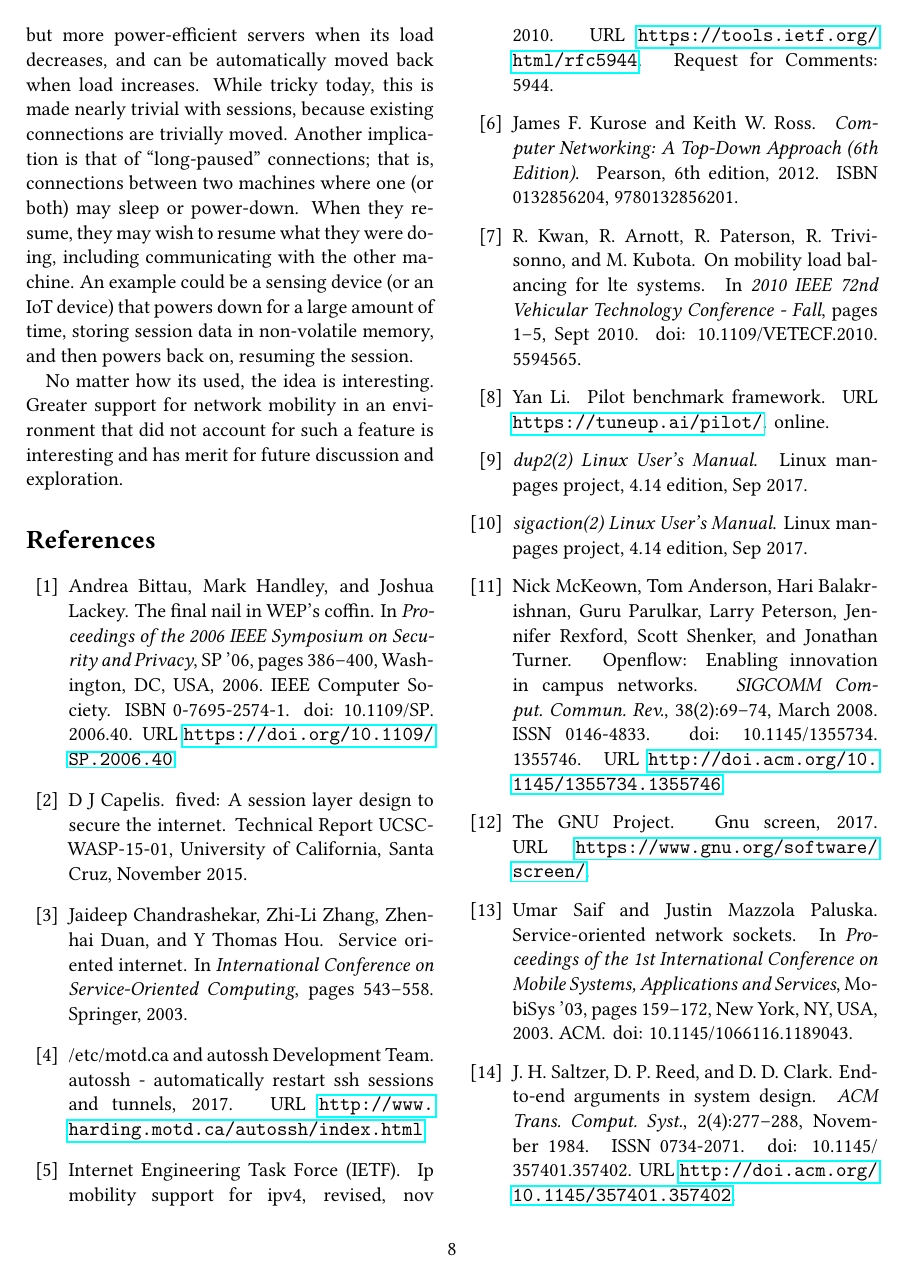
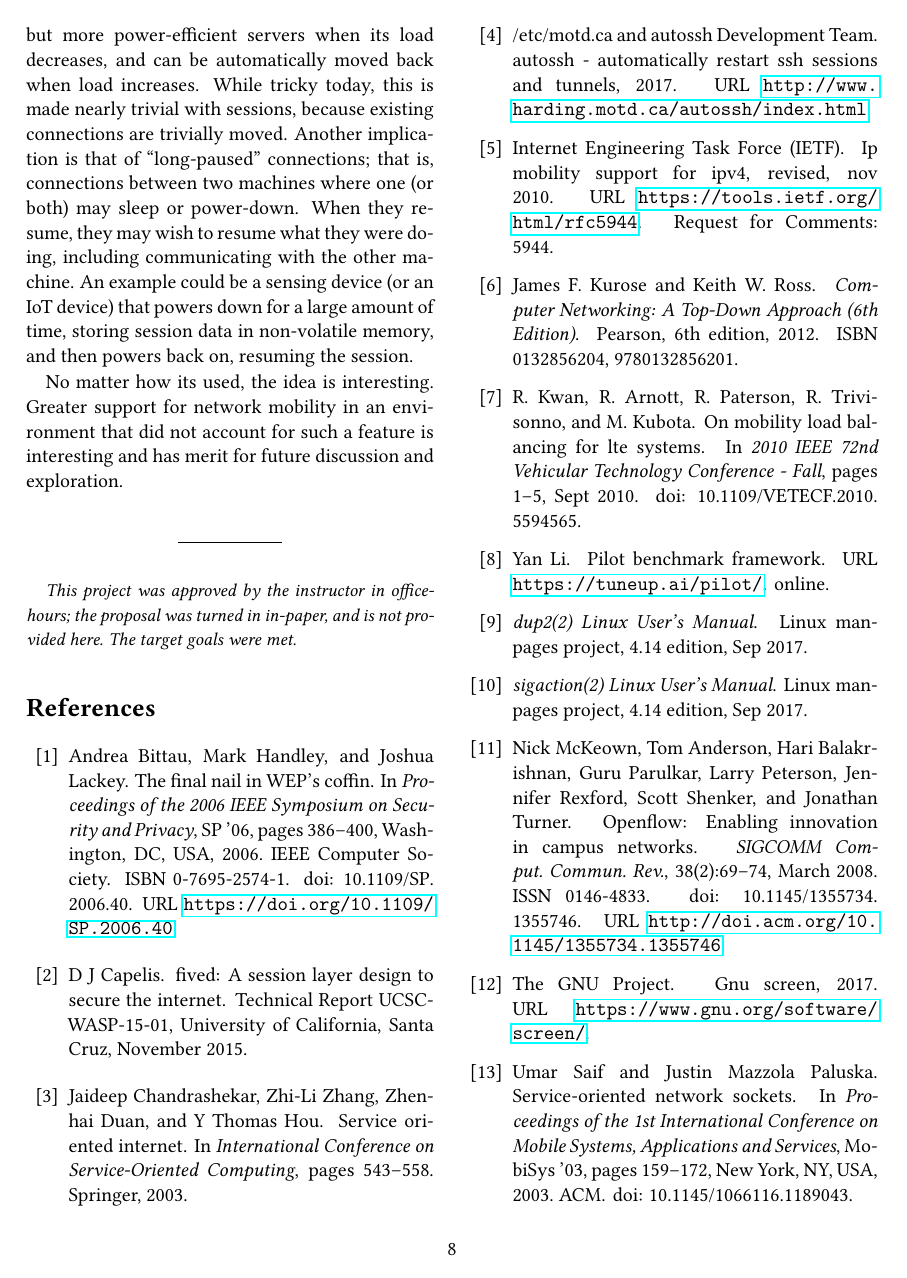
Before and after one commit to dbittman/sesh, a LaTeX document (paper/sesh.tex): page 8 of 9. Compiled offline with pdfLaTeX.

Commit message:
Added footnote.

```diff
--- a/paper/sesh.tex
+++ b/paper/sesh.tex
@@ -540,8 +540,12 @@ No matter how its used, the idea is interesting. Greater support for network
 mobility in an environment that did not account for such a feature is
 interesting and has merit for future discussion and exploration.
 
+\begin{center}\rule{2cm}{0.1pt}\end{center}
 
-
+\textit{{\small
+This project was approved by the instructor in office-hours; the proposal was
+turned in in-paper, and is not provided here. The target goals were met.
+}}
 
 
 
```
